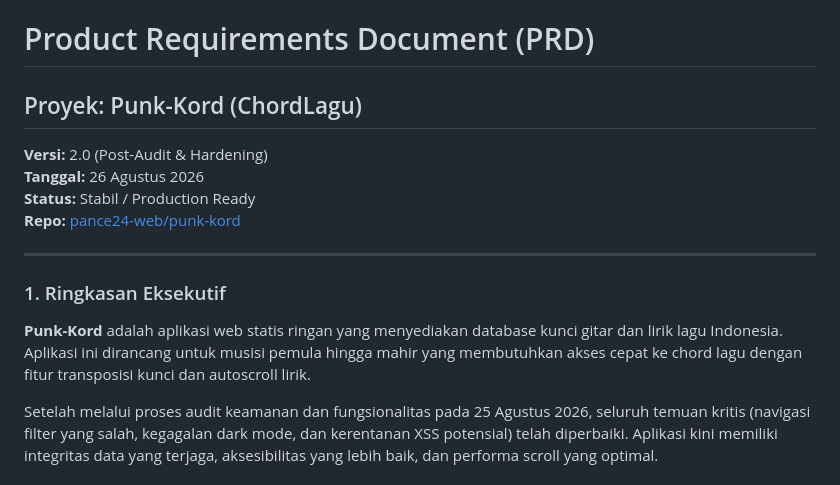
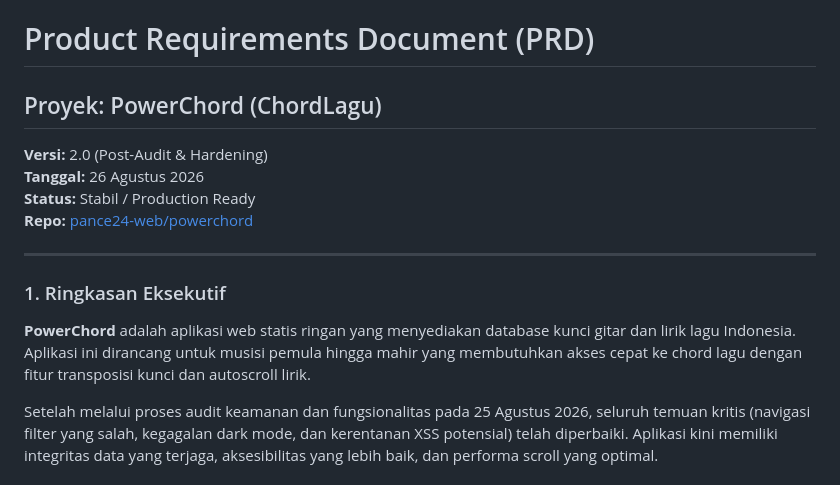
Before and after one commit to pance24-web/powerchord, a Markdown page: README.md, the part around the change. Rendered like a GitHub page.

Commit message:
Update README.md branding from Punk-Kord to PowerChord

```diff
--- a/README.md
+++ b/README.md
@@ -2,16 +2,16 @@
 ---
 
 # Product Requirements Document (PRD)
-## Proyek: Punk-Kord (ChordLagu)
+## Proyek: PowerChord (ChordLagu)
 **Versi:** 2.0 (Post-Audit & Hardening)
 **Tanggal:** 26 Agustus 2026
 **Status:** Stabil / Production Ready
-**Repo:** [pance24-web/punk-kord](https://github.com/pance24-web/punk-kord)
+**Repo:** [pance24-web/powerchord](https://github.com/pance24-web/powerchord)
 
 ---
 
 ### 1. Ringkasan Eksekutif
-**Punk-Kord** adalah aplikasi web statis ringan yang menyediakan database kunci gitar dan lirik lagu Indonesia. Aplikasi ini dirancang untuk musisi pemula hingga mahir yang membutuhkan akses cepat ke chord lagu dengan fitur transposisi kunci dan autoscroll lirik.
+**PowerChord** adalah aplikasi web statis ringan yang menyediakan database kunci gitar dan lirik lagu Indonesia. Aplikasi ini dirancang untuk musisi pemula hingga mahir yang membutuhkan akses cepat ke chord lagu dengan fitur transposisi kunci dan autoscroll lirik.
 
 Setelah melalui proses audit keamanan dan fungsionalitas pada 25 Agustus 2026, seluruh temuan kritis (navigasi filter yang salah, kegagalan dark mode, dan kerentanan XSS potensial) telah diperbaiki. Aplikasi kini memiliki integritas data yang terjaga, aksesibilitas yang lebih baik, dan performa scroll yang optimal.
 
```
